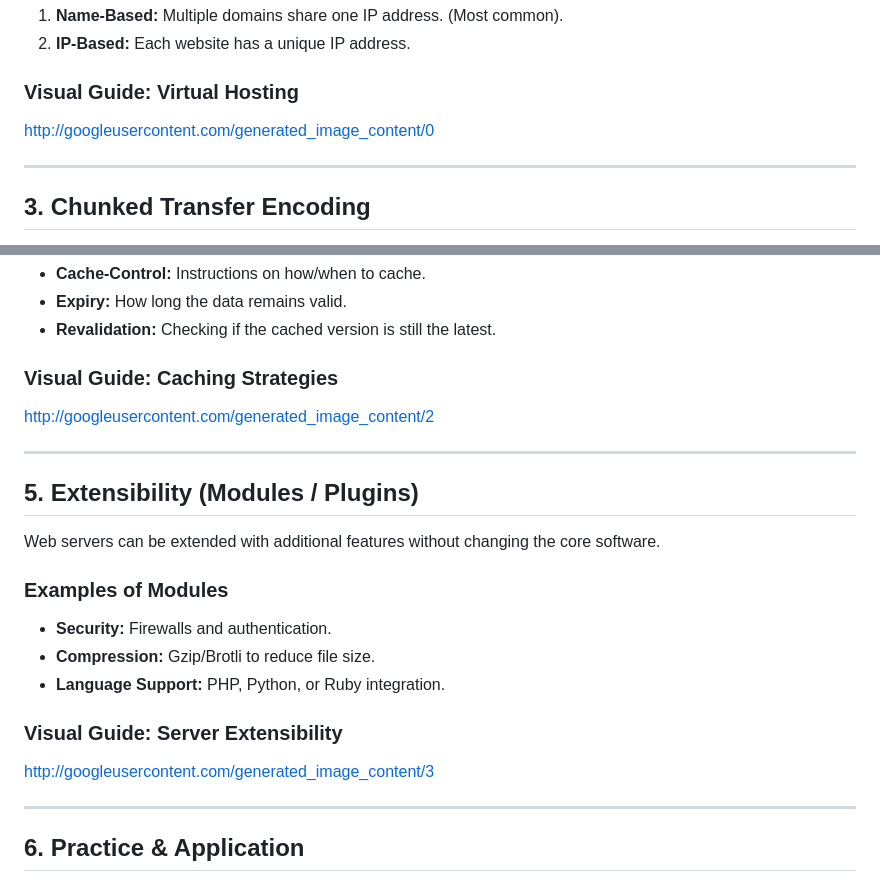
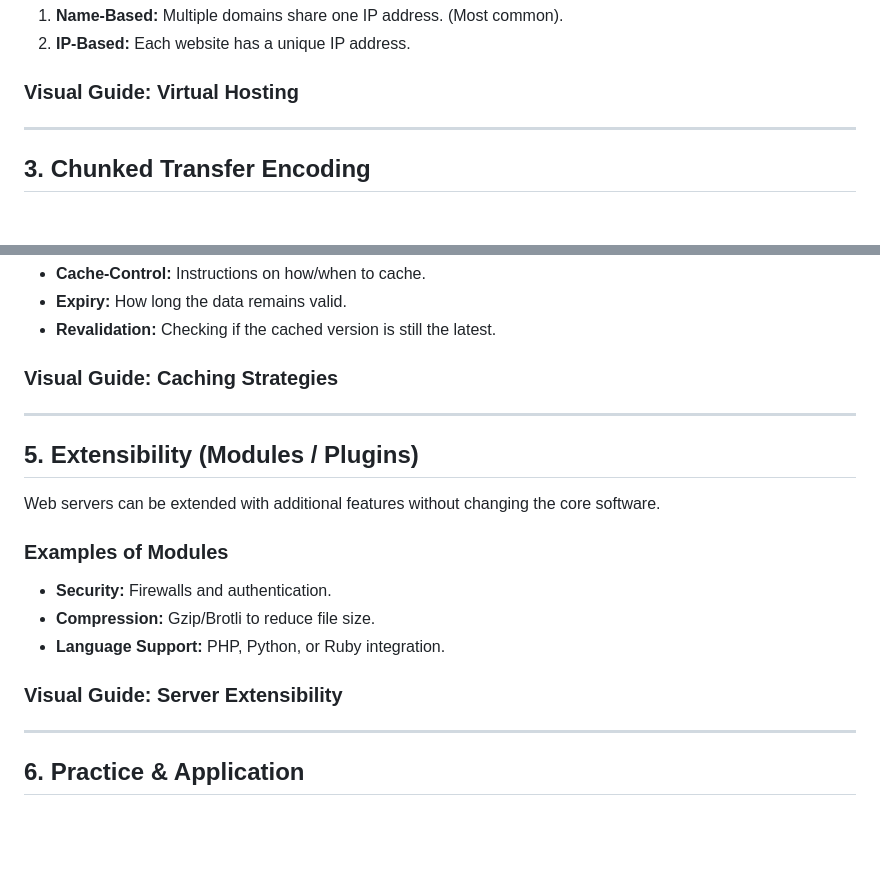
Before and after one commit to beyond2013/WebTechnologies, a Markdown page: markdown/lecture4.md, 2 parts joined by grey strips. Rendered like a GitHub page; blank space fills up the shorter version.

Commit message:
Replace external image links with local images
Updated visual guides in lecture4.md to use local images instead of external links.

```diff
--- a/markdown/lecture4.md
+++ b/markdown/lecture4.md
@@ -28,7 +28,7 @@ Virtual hosting allows one physical server to host multiple websites (domains).
 2.  **IP-Based:** Each website has a unique IP address.
 
 ### Visual Guide: Virtual Hosting
-http://googleusercontent.com/generated_image_content/0
+
 
 ---
 
@@ -64,7 +64,7 @@ Caching stores copies of data so future requests can be served significantly fas
 * **Revalidation:** Checking if the cached version is still the latest.
 
 ### Visual Guide: Caching Strategies
-http://googleusercontent.com/generated_image_content/2
+[](../figures/)
 
 ---
 
@@ -77,7 +77,7 @@ Web servers can be extended with additional features without changing the core s
 * **Language Support:** PHP, Python, or Ruby integration.
 
 ### Visual Guide: Server Extensibility
-http://googleusercontent.com/generated_image_content/3
+[](../figures/)
 
 ---
 
```
Also changed, not shown: other parts of markdown/lecture4.md (+1 -1 lines).
